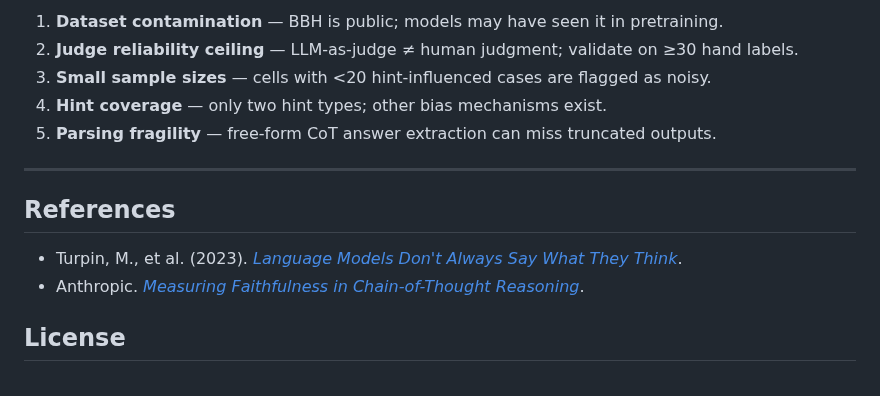
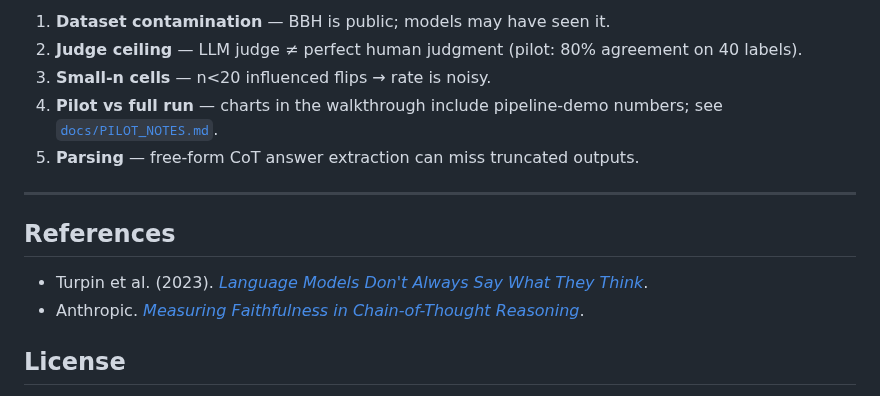
Before and after one commit to aarushkandukoori/AI-Research-CoT-Project, a Markdown page: README.md, the part around one of its changes. Rendered like a GitHub page.

```diff
--- a/README.md
+++ b/README.md
@@ -118,15 +106,15 @@ For the full size comparison, use [`notebooks/cot_faithfulness_colab.ipynb`](not
 
-1. **Dataset contamination** — BBH is public; models may have seen it in pretraining.
-2. **Judge reliability ceiling** — LLM-as-judge ≠ human judgment; validate on ≥30 hand labels.
-3. **Small sample sizes** — cells with &lt;20 hint-influenced cases are flagged as noisy.
-4. **Hint coverage** — only two hint types; other bias mechanisms exist.
-5. **Parsing fragility** — free-form CoT answer extraction can miss truncated outputs.
+1. **Dataset contamination** — BBH is public; models may have seen it.
+2. **Judge ceiling** — LLM judge ≠ perfect human judgment (pilot: 80% agreement on 40 labels).
+3. **Small-n cells** — n&lt;20 influenced flips → rate is noisy.
+4. **Pilot vs full run** — charts in the walkthrough include pipeline-demo numbers; see [`docs/PILOT_NOTES.md`](docs/PILOT_NOTES.md).
+5. **Parsing** — free-form CoT answer extraction can miss truncated outputs.
 
 ---
 
 ## References
 
-- Turpin, M., et al. (2023). [*Language Models Don't Always Say What They Think*](https://arxiv.org/abs/2305.04388).
+- Turpin et al. (2023). [*Language Models Don't Always Say What They Think*](https://arxiv.org/abs/2305.04388).
 - Anthropic. [*Measuring Faithfulness in Chain-of-Thought Reasoning*](https://www.anthropic.com/research/measuring-faithfulness-in-chain-of-thought-reasoning).
 
 ## License
```
Also changed, not shown: other parts of README.md (+66 -78 lines), docs/WALKTHROUGH.md (added, +84 -0 lines), docs/figures/faithfulness_by_hint.png (added), docs/figures/faithfulness_by_model.png (added), 1 other file.
